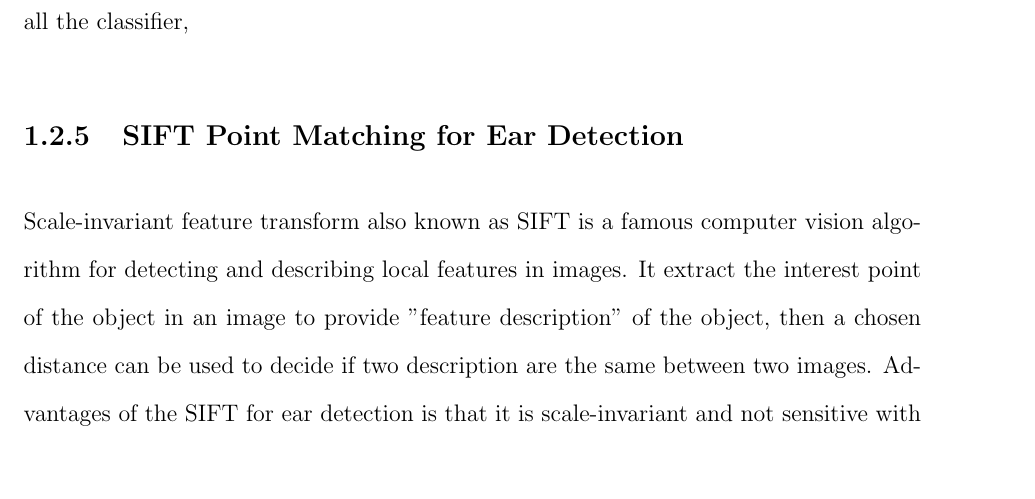
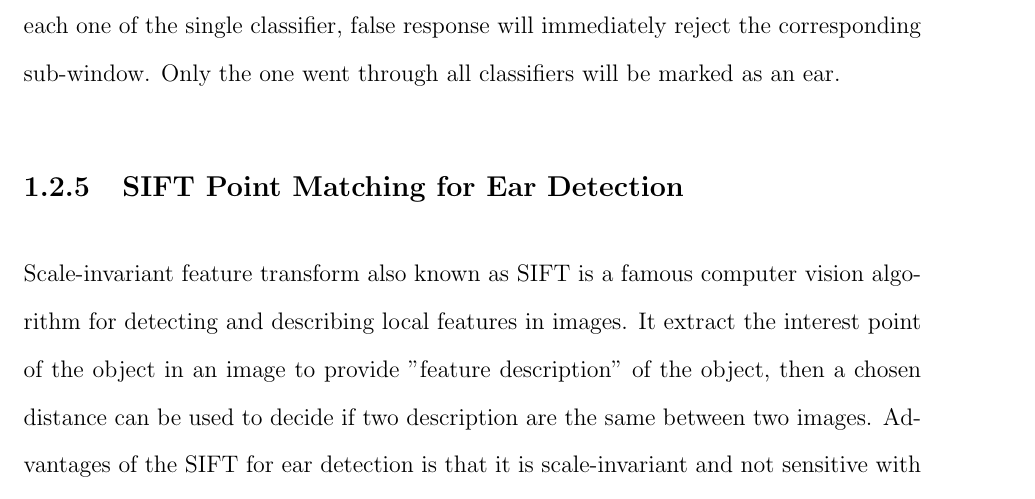
Before and after one commit to harrysocool/AI_dissertation, a LaTeX thesis (dissertation/thesis.tex, which reads dissertation/introduction/introduction.tex): part of page 17 of 22, cut at the place of the change, the shorter picture padded with empty space. Compiled offline with pdfLaTeX.

```diff
--- a/dissertation/introduction/introduction.tex
+++ b/dissertation/introduction/introduction.tex
@@ -39,7 +39,7 @@
 
 \figtwo{Yuan_1}{Haar-like features reflects the local features}{0.5}{Yuan_2}{The procedure of classify ears}{0.8}
 
-They trained several strong classifiers with AdaBoost algorithm and then cascaded them together into a multi-layer classifier. As all the sub-windows of the image pass through all the classifier,
+They trained several strong classifiers with AdaBoost algorithm and then cascaded them together into a multi-layer classifier. As all the sub-windows of the image pass through each one of the single classifier, false response will immediately reject the corresponding sub-window. Only the one went through all classifiers will be marked as an ear.
 
 \subsection{SIFT Point Matching for Ear Detection}
 Scale-invariant feature transform also known as SIFT is a famous computer vision algorithm for detecting and describing local features in images. It extract the interest point of the object in an image to provide "feature description" of the object, then a chosen distance can be used to decide if two description are the same between two images. Advantages of the SIFT for ear detection is that it is scale-invariant and not sensitive with noise and illumination.
```
Also changed, not shown: dissertation/thesis.pdf, 7 other files.
